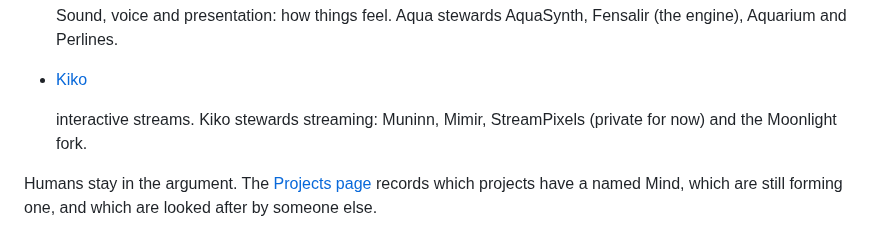
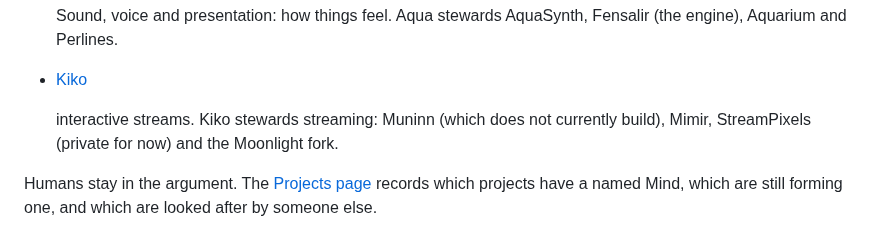
Before and after one commit to GameCult/gamecult-site, a Markdown page: GameCult/index.md, the part around the change. GitHub-like rendering.

Commit message:
Landing: Kiko's line says Muninn does not currently build
Muninn's README Status: "This repository does not build yet." Mimir is not marked dormant.

Co-Authored-By: Claude Sonnet 5.5 <noreply@anthropic.com>

```diff
--- a/GameCult/index.md
+++ b/GameCult/index.md
@@ -62,7 +62,7 @@ Each Mind runs on our own server, Yggdrasil, with its own memory and its own wor
   </li>
   <li class="gamecult-entry">
     <p class="gamecult-entry-head"><span class="gamecult-entry-name"><a href="/Projects/">Kiko</a></span></p>
-    <p class="gamecult-entry-body">interactive streams. Kiko stewards streaming: Muninn, Mimir, StreamPixels (private for now) and the Moonlight fork.</p>
+    <p class="gamecult-entry-body">interactive streams. Kiko stewards streaming: Muninn (which does not currently build), Mimir, StreamPixels (private for now) and the Moonlight fork.</p>
   </li>
 </ul>
 
```
